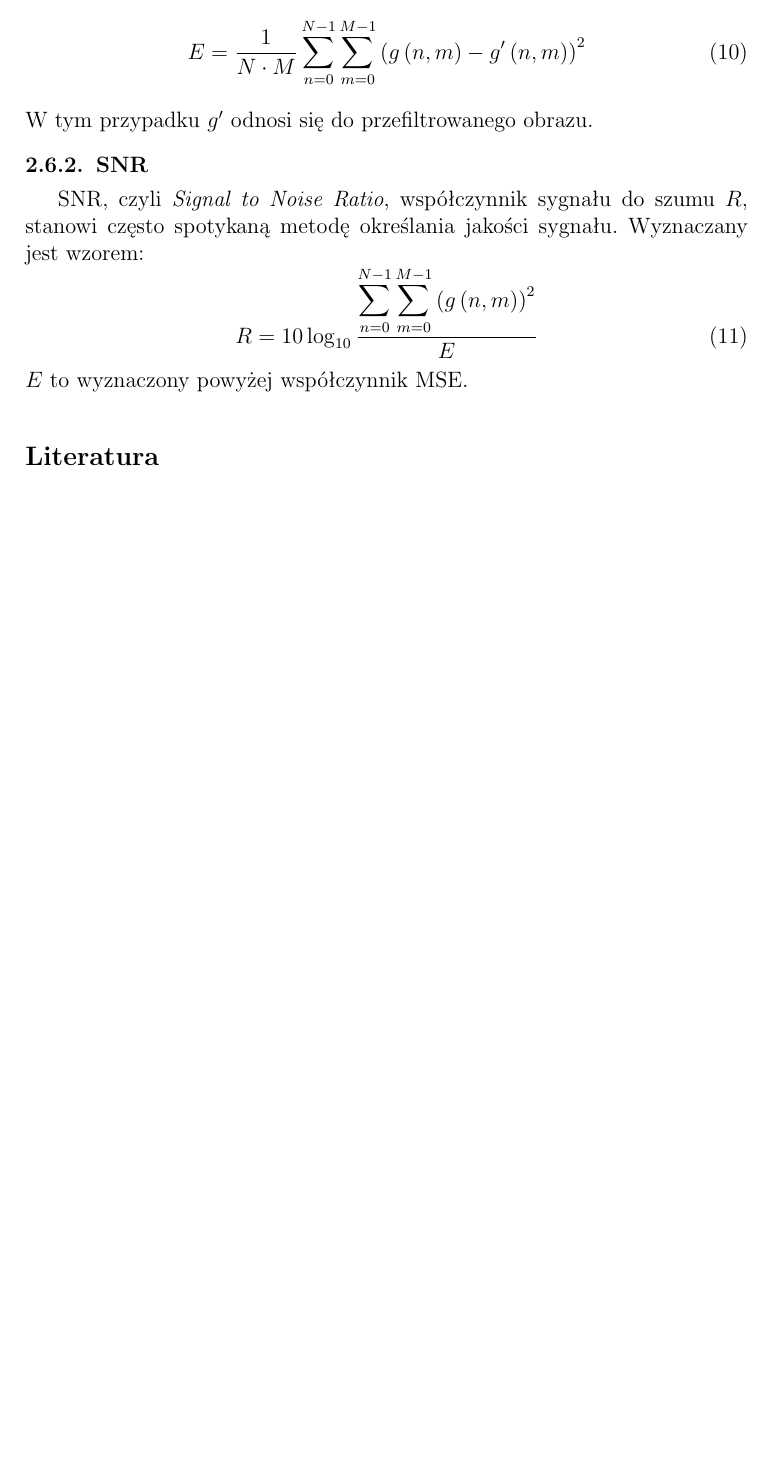
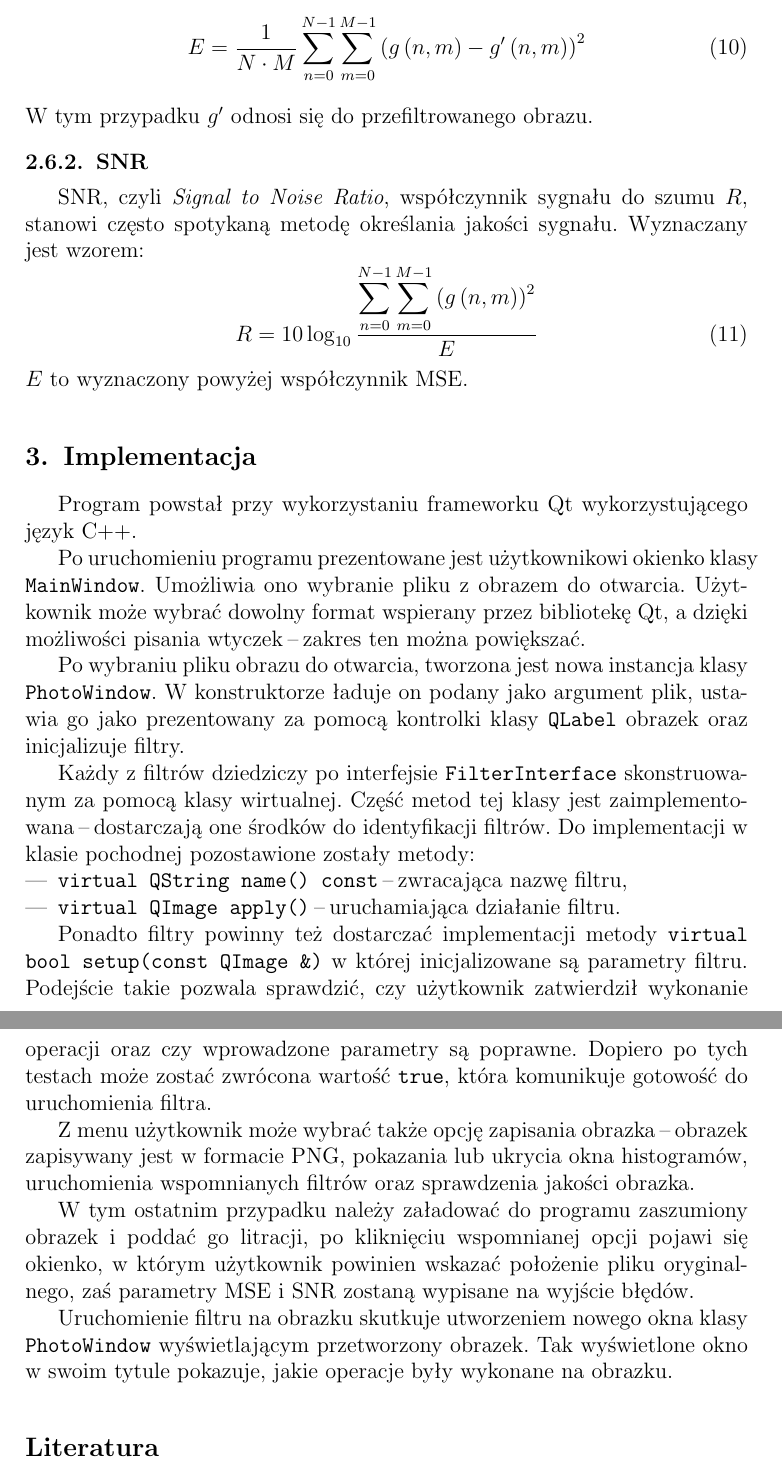
Before and after one commit to Michal-Kawski/pod, a LaTeX document (sprawko/sprawko_pod1.tex): part of page 5 of 5 before the commit and two parts of pages 5 and 6 of 6 after it, the two joined at a grey line, cut so that both start at the same text, the shorter picture padded with empty space. Compiled offline with pdfLaTeX.

Commit message:
describe overall implementation

```diff
--- a/sprawko/sprawko_pod1.tex
+++ b/sprawko/sprawko_pod1.tex
@@ -212,6 +212,27 @@ SNR, czyli \textit{Signal to Noise Ratio}, współczynnik sygnału do szumu $R$,
 \end{equation}
 $E$ to wyznaczony powyżej współczynnik MSE.
 
+\section{Implementacja}
+Program powstał przy wykorzystaniu frameworku Qt wykorzystującego język C++.
+
+Po uruchomieniu programu prezentowane jest użytkownikowi okienko klasy \texttt{MainWindow}. Umożliwia ono wybranie pliku z obrazem do otwarcia. Użytkownik może wybrać dowolny format wspierany przez bibliotekę Qt, a dzięki możliwości pisania wtyczek \ppauza zakres ten można powiększać.
+
+Po wybraniu pliku obrazu do otwarcia, tworzona jest nowa instancja klasy \texttt{PhotoWindow}. W konstruktorze ładuje on podany jako argument plik, ustawia go jako prezentowany za pomocą kontrolki klasy \texttt{QLabel} obrazek oraz inicjalizuje filtry.
+
+Każdy z filtrów dziedziczy po interfejsie \texttt{FilterInterface} skonstruowanym za pomocą klasy wirtualnej. Część metod tej klasy jest zaimplementowana \ppauza dostarczają one środków do identyfikacji filtrów. Do implementacji w klasie pochodnej pozostawione zostały metody:
+\begin{itemize}
+ \item \texttt{virtual QString name() const} \ppauza zwracająca nazwę filtru,
+ \item \texttt{virtual QImage apply()} \ppauza uruchamiająca działanie filtru.
+\end{itemize}
+
+Ponadto filtry powinny też dostarczać implementacji metody \texttt{virtual bool setup(const QImage \&)} w której inicjalizowane są parametry filtru. Podejście takie pozwala sprawdzić, czy użytkownik zatwierdził wykonanie operacji oraz czy wprowadzone parametry są poprawne. Dopiero po tych testach może zostać zwrócona wartość \texttt{true}, która komunikuje gotowość do uruchomienia filtra.
+
+Z menu użytkownik może wybrać także opcję zapisania obrazka \ppauza obrazek zapisywany jest w formacie PNG, pokazania lub ukrycia okna histogramów, uruchomienia wspomnianych filtrów oraz sprawdzenia jakości obrazka.
+
+W tym ostatnim przypadku należy załadować do programu zaszumiony obrazek i poddać go litracji, po kliknięciu wspomnianej opcji pojawi się okienko, w którym użytkownik powinien wskazać położenie pliku oryginalnego, zaś parametry MSE i SNR zostaną wypisane na wyjście błędów.
+
+Uruchomienie filtru na obrazku skutkuje utworzeniem nowego okna klasy \texttt{PhotoWindow} wyświetlającym przetworzony obrazek. Tak wyświetlone okno w swoim tytule pokazuje, jakie operacje były wykonane na obrazku.
+
 \begin{thebibliography}{99}
 %\bibitem{pleple}
 % opis
```
